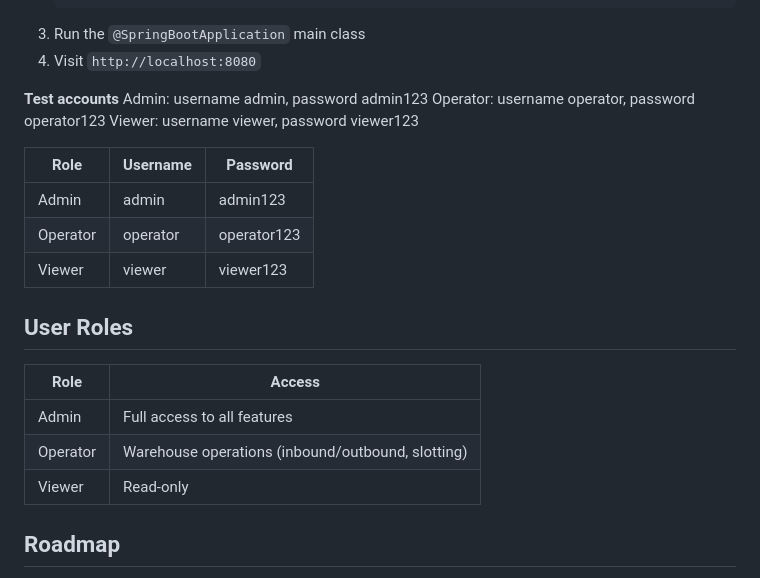
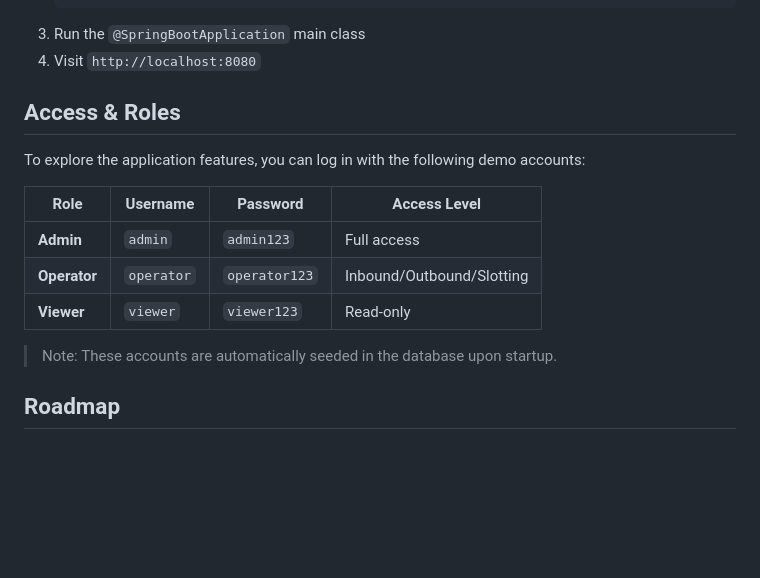
Before and after one commit to dennysapopescu/WMS, a Markdown page: README.md, the part around the change. Drawn GitHub-style; blank space fills up the shorter version.

```diff
--- a/README.md
+++ b/README.md
@@ -84,24 +84,17 @@ git clone https://github.com/dennysapopescu/PopescuDennysa_WMS.git
 3. Run the `@SpringBootApplication` main class
 4. Visit `http://localhost:8080`
 
-**Test accounts**
-Admin: username admin, password admin123
-Operator: username operator, password operator123
-Viewer: username viewer, password viewer123
+## Access & Roles
 
-| Role | Username | Password |
-|---|---|---|
-| Admin | admin | admin123 |
-| Operator | operator | operator123 |
-| Viewer | viewer | viewer123 |
+To explore the application features, you can log in with the following demo accounts:
 
-## User Roles
+| Role | Username | Password | Access Level |
+|---|---|---|---|
+| **Admin** | `admin` | `admin123` | Full access |
+| **Operator** | `operator` | `operator123` | Inbound/Outbound/Slotting |
+| **Viewer** | `viewer` | `viewer123` | Read-only |
 
-| Role | Access |
-|---|---|
-| Admin | Full access to all features |
-| Operator | Warehouse operations (inbound/outbound, slotting) |
-| Viewer | Read-only |
+> Note: These accounts are automatically seeded in the database upon startup.
 
 ## Roadmap
 
```
